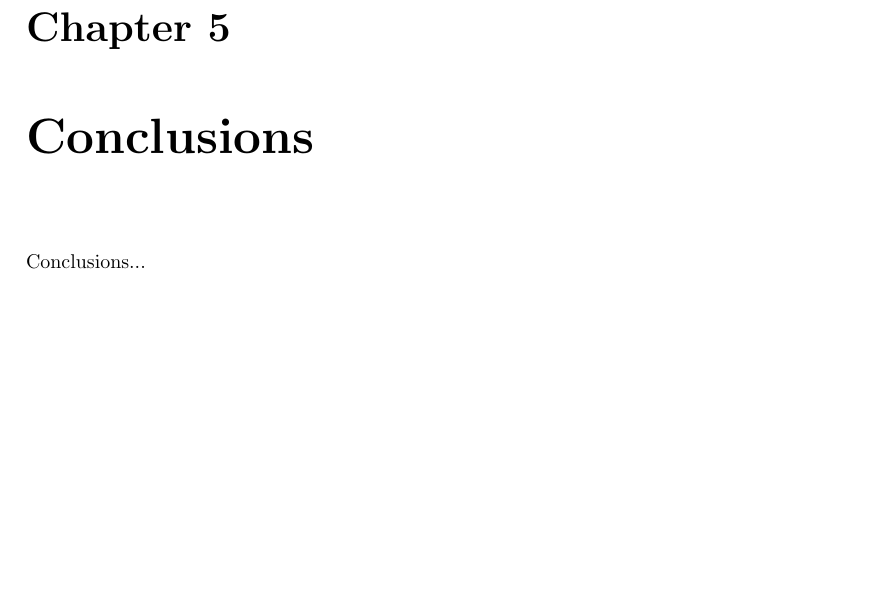
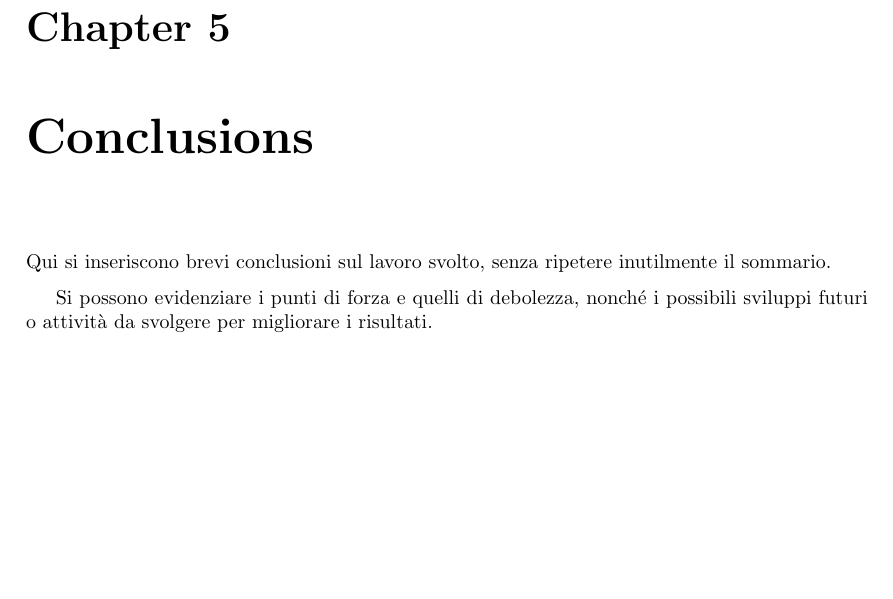
Before and after one commit to cmikke97/Thesis, a LaTeX thesis (Thesis/esempio_tesi_magistrale.tex): part of page 11 of 12, cut so that both start at the same text. Compiled offline with pdfLaTeX; the source files are stored in an older character set and shown here as Unicode.

Commit message:
txs auto checkin

```diff
--- a/Thesis/esempio_tesi_magistrale.tex
+++ b/Thesis/esempio_tesi_magistrale.tex
@@ -163,7 +163,9 @@ Results analysis..
 
 \chapter{Conclusions}
 
-Conclusions...
+Qui si inseriscono brevi conclusioni sul lavoro svolto, senza ripetere inutilmente il sommario.
+
+Si possono evidenziare i punti di forza e quelli di debolezza, nonché i possibili sviluppi futuri o attività da svolgere per migliorare i risultati.
 
 % bibliografia scritta "a mano"
 %\input{biblio.tex}
```
